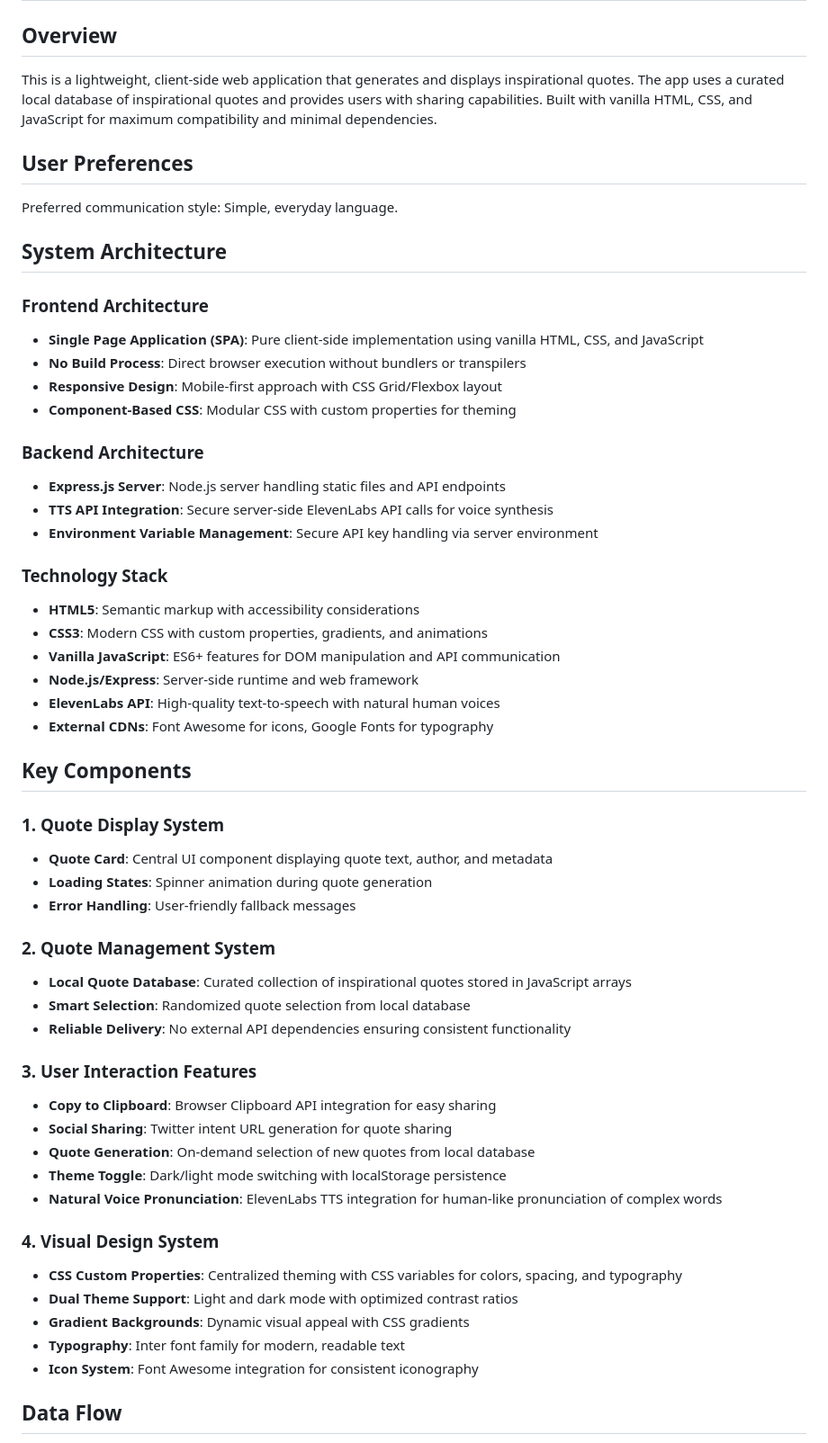
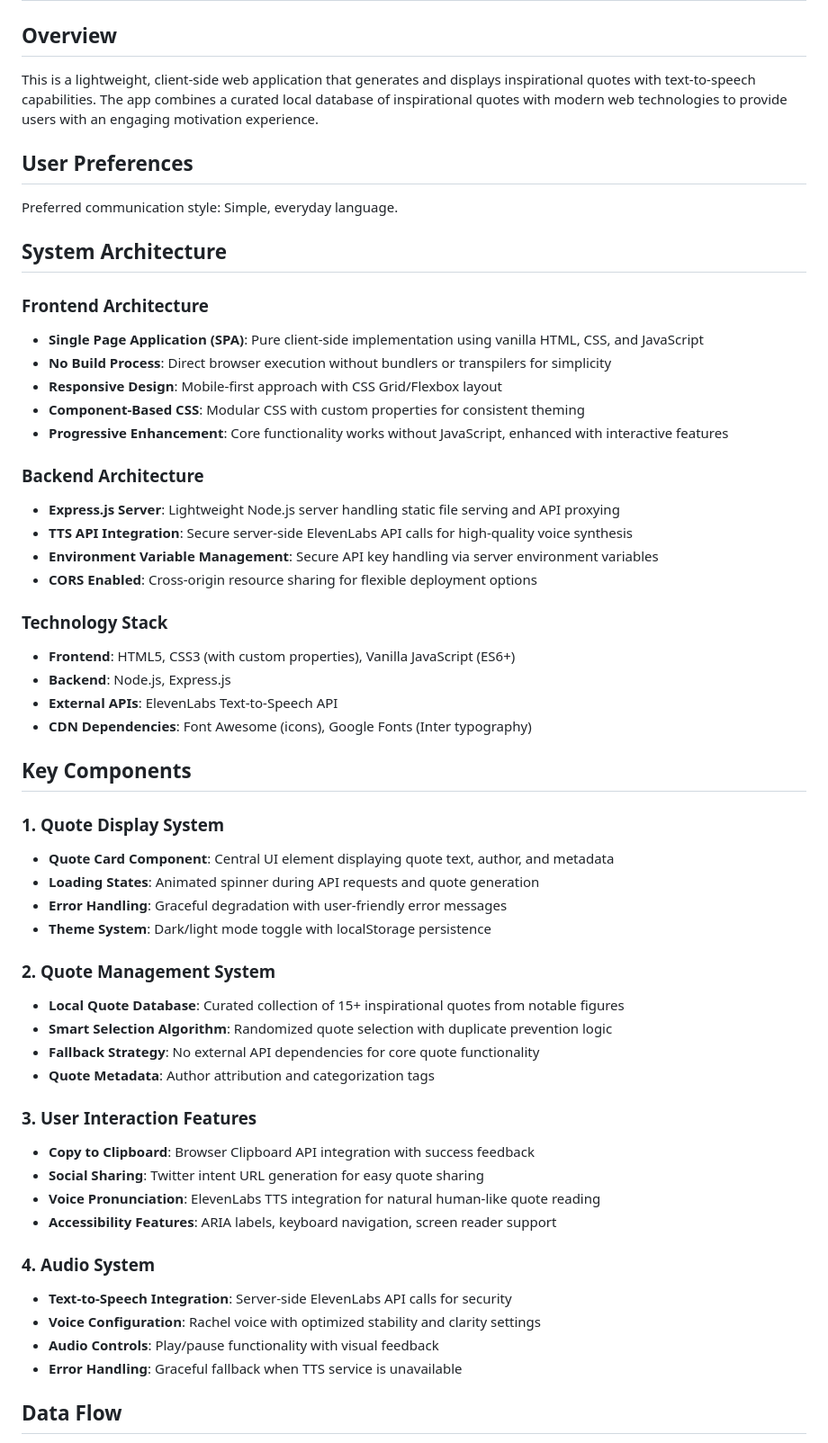
Before and after one commit to Sohaib3611/Quote_Generator, a Markdown page: replit.md, the part around one of its changes. Shown at 90% size. GitHub-like rendering.

```diff
--- a/replit.md
+++ b/replit.md
@@ -2,7 +2,7 @@
 
 ## Overview
 
-This is a lightweight, client-side web application that generates and displays inspirational quotes. The app uses a curated local database of inspirational quotes and provides users with sharing capabilities. Built with vanilla HTML, CSS, and JavaScript for maximum compatibility and minimal dependencies.
+This is a lightweight, client-side web application that generates and displays inspirational quotes with text-to-speech capabilities. The app combines a curated local database of inspirational quotes with modern web technologies to provide users with an engaging motivation experience.
 
 ## User Preferences
 
@@ -12,48 +12,48 @@ Preferred communication style: Simple, everyday language.
 
 ### Frontend Architecture
 - **Single Page Application (SPA)**: Pure client-side implementation using vanilla HTML, CSS, and JavaScript
-- **No Build Process**: Direct browser execution without bundlers or transpilers
+- **No Build Process**: Direct browser execution without bundlers or transpilers for simplicity
 - **Responsive Design**: Mobile-first approach with CSS Grid/Flexbox layout
-- **Component-Based CSS**: Modular CSS with custom properties for theming
+- **Component-Based CSS**: Modular CSS with custom properties for consistent theming
+- **Progressive Enhancement**: Core functionality works without JavaScript, enhanced with interactive features
 
 ### Backend Architecture
-- **Express.js Server**: Node.js server handling static files and API endpoints
-- **TTS API Integration**: Secure server-side ElevenLabs API calls for voice synthesis
-- **Environment Variable Management**: Secure API key handling via server environment
+- **Express.js Server**: Lightweight Node.js server handling static file serving and API proxying
+- **TTS API Integration**: Secure server-side ElevenLabs API calls for high-quality voice synthesis
+- **Environment Variable Management**: Secure API key handling via server environment variables
+- **CORS Enabled**: Cross-origin resource sharing for flexible deployment options
 
 ### Technology Stack
-- **HTML5**: Semantic markup with accessibility considerations
-- **CSS3**: Modern CSS with custom properties, gradients, and animations
-- **Vanilla JavaScript**: ES6+ features for DOM manipulation and API communication
-- **Node.js/Express**: Server-side runtime and web framework
-- **ElevenLabs API**: High-quality text-to-speech with natural human voices
-- **External CDNs**: Font Awesome for icons, Google Fonts for typography
+- **Frontend**: HTML5, CSS3 (with custom properties), Vanilla JavaScript (ES6+)
+- **Backend**: Node.js, Express.js
+- **External APIs**: ElevenLabs Text-to-Speech API
+- **CDN Dependencies**: Font Awesome (icons), Google Fonts (Inter typography)
 
 ## Key Components
 
 ### 1. Quote Display System
-- **Quote Card**: Central UI component displaying quote text, author, and metadata
-- **Loading States**: Spinner animation during quote generation
-- **Error Handling**: User-friendly fallback messages
+- **Quote Card Component**: Central UI element displaying quote text, author, and metadata
+- **Loading States**: Animated spinner during API requests and quote generation
+- **Error Handling**: Graceful degradation with user-friendly error messages
+- **Theme System**: Dark/light mode toggle with localStorage persistence
 
 ### 2. Quote Management System
-- **Local Quote Database**: Curated collection of inspirational quotes stored in JavaScript arrays
-- **Smart Selection**: Randomized quote selection from local database
-- **Reliable Delivery**: No external API dependencies ensuring consistent functionality
+- **Local Quote Database**: Curated collection of 15+ inspirational quotes from notable figures
+- **Smart Selection Algorithm**: Randomized quote selection with duplicate prevention logic
+- **Fallback Strategy**: No external API dependencies for core quote functionality
+- **Quote Metadata**: Author attribution and categorization tags
 
 ### 3. User Interaction Features
-- **Copy to Clipboard**: Browser Clipboard API integration for easy sharing
-- **Social Sharing**: Twitter intent URL generation for quote sharing
-- **Quote Generation**: On-demand selection of new quotes from local database
-- **Theme Toggle**: Dark/light mode switching with localStorage persistence
-- **Natural Voice Pronunciation**: ElevenLabs TTS integration for human-like pronunciation of complex words
+- **Copy to Clipboard**: Browser Clipboard API integration with success feedback
+- **Social Sharing**: Twitter intent URL generation for easy quote sharing
+- **Voice Pronunciation**: ElevenLabs TTS integration for natural human-like quote reading
+- **Accessibility Features**: ARIA labels, keyboard navigation, screen reader support
 
-### 4. Visual Design System
-- **CSS Custom Properties**: Centralized theming with CSS variables for colors, spacing, and typography
-- **Dual Theme Support**: Light and dark mode with optimized contrast ratios
-- **Gradient Backgrounds**: Dynamic visual appeal with CSS gradients
-- **Typography**: Inter font family for modern, readable text
-- **Icon System**: Font Awesome integration for consistent iconography
+### 4. Audio System
+- **Text-to-Speech Integration**: Server-side ElevenLabs API calls for security
+- **Voice Configuration**: Rachel voice with optimized stability and clarity settings
+- **Audio Controls**: Play/pause functionality with visual feedback
+- **Error Handling**: Graceful fallback when TTS service is unavailable
 
 ## Data Flow
 
```
Also changed, not shown: other parts of replit.md (+51 -30 lines).
